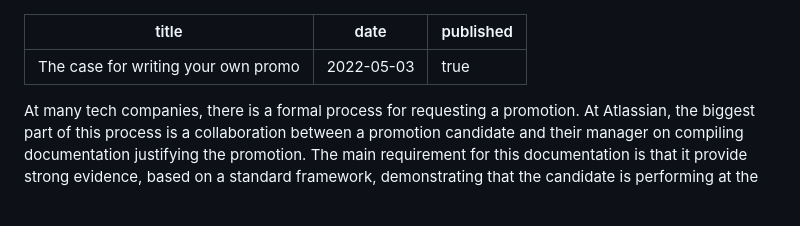
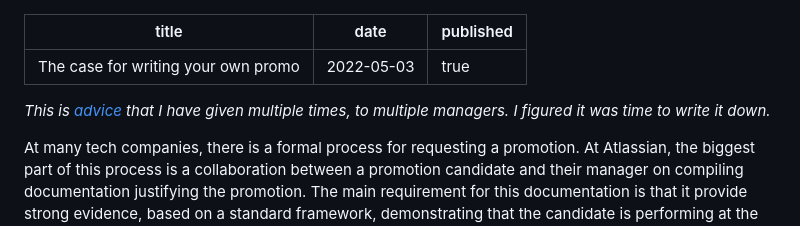
Before and after one commit to dtao/PhilosopherDeveloper, a Markdown page: source/posts/2022-05-03-the-case-for-writing-your-own-promo.md, the part around one of its changes. Rendered like a GitHub page; blank space fills up the shorter version.

Commit message:
Add note about case for writing your own promo being advice

```diff
--- a/source/posts/2022-05-03-the-case-for-writing-your-own-promo.md
+++ b/source/posts/2022-05-03-the-case-for-writing-your-own-promo.md
@@ -3,6 +3,8 @@ title: The case for writing your own promo
 date: 2022-05-03
 published: true
 ---
+
+_This is [advice][1] that I have given multiple times, to multiple managers. I figured it was time to write it down._
 
 At many tech companies, there is a formal process for requesting a promotion. At Atlassian, the biggest part of this process is a collaboration between a promotion candidate and their manager on compiling documentation justifying the promotion. The main requirement for this documentation is that it provide strong evidence, based on a standard framework, demonstrating that the candidate is performing at the level they're targeting for promotion. Ultimately this document (the "packet") is reviewed by a panel comprising 7 senior staff members, and the panel ultimately decides by vote whether to approve it.
 
```
Also changed, not shown: other parts of source/posts/2022-05-03-the-case-for-writing-your-own-promo.md (+2 -0 lines).
